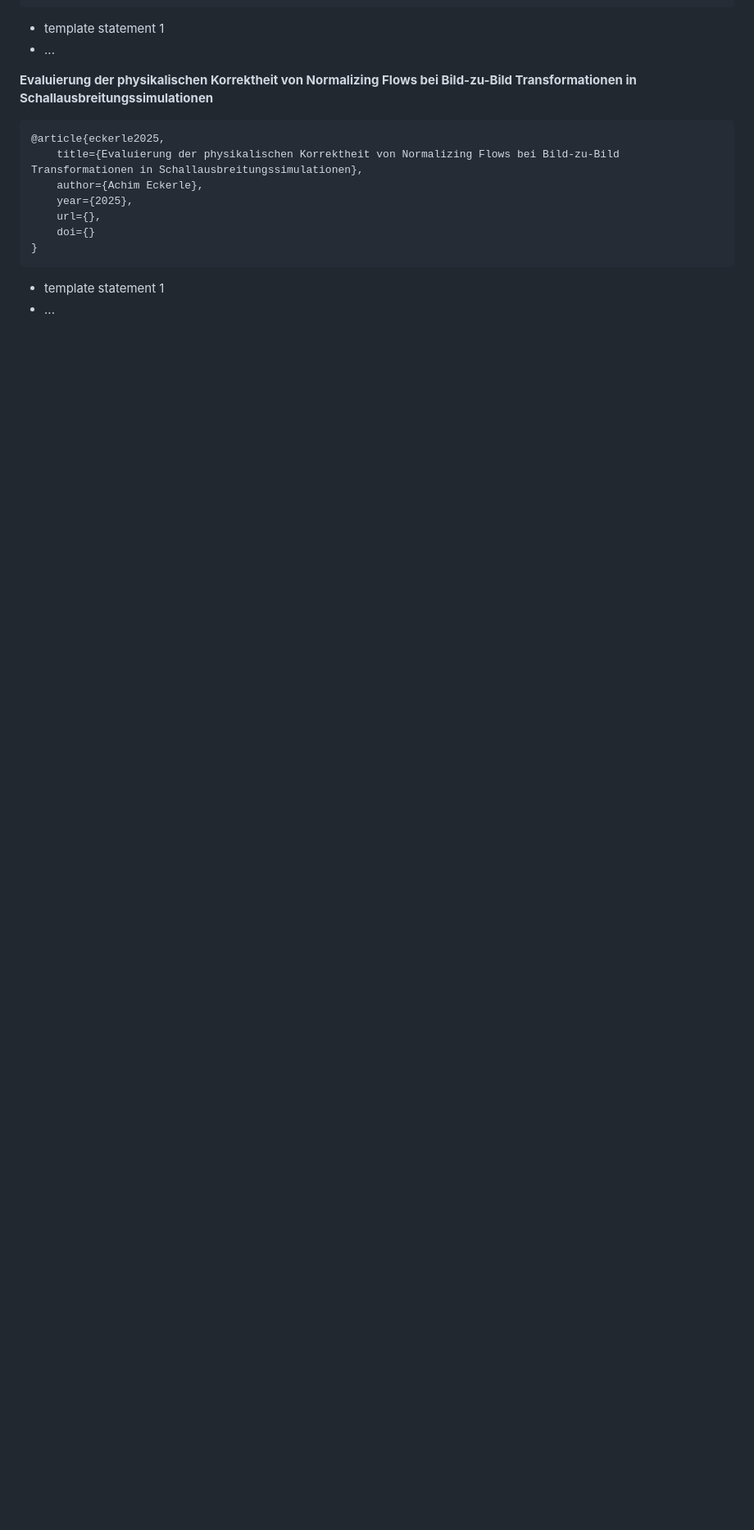
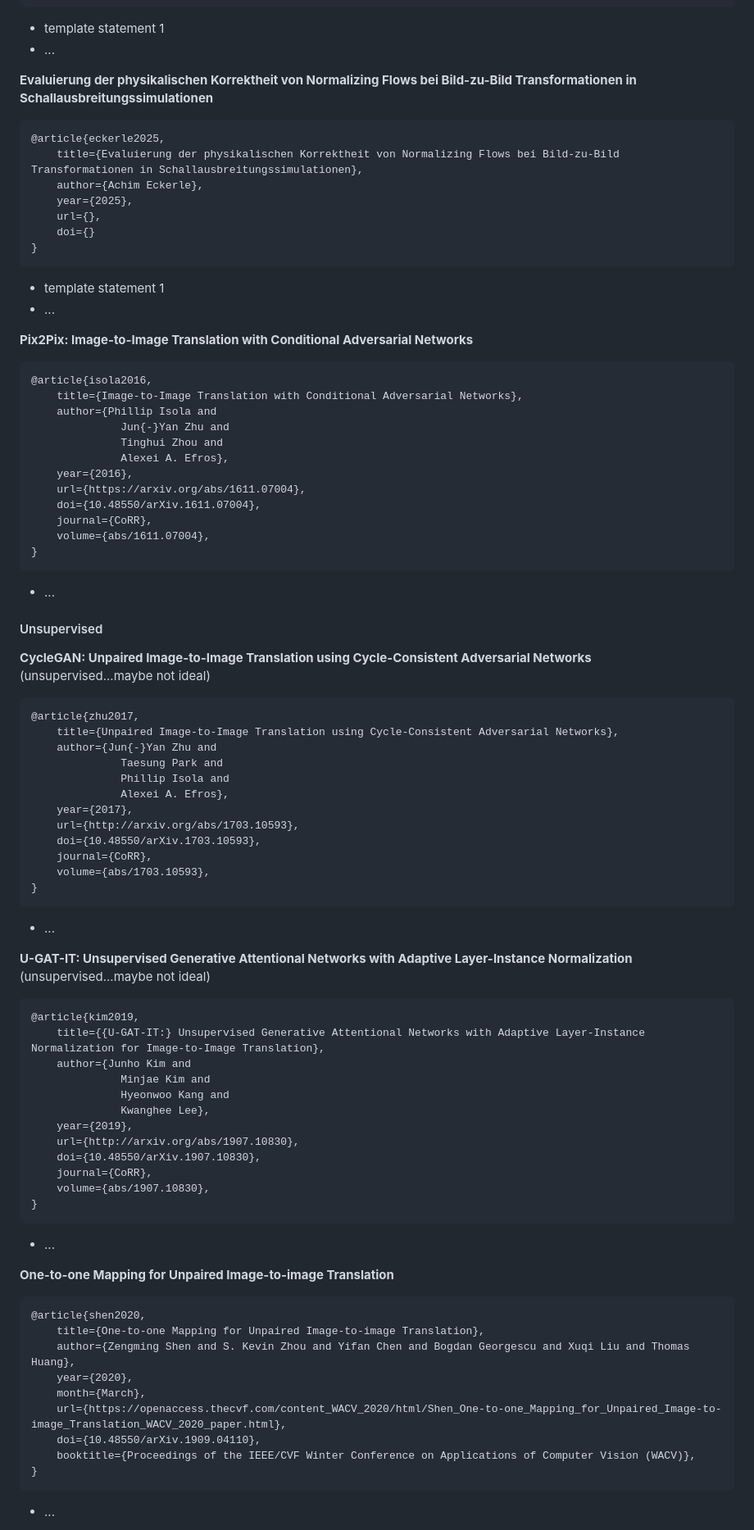
Before and after one commit to xXAI-botXx/Master-Exam, a Markdown page: README.md, the part around the change printed below. Shown: that part at 82% size. Rendered like a GitHub page; blank space fills up the shorter version.

Commit message:
Added some important sources/papers - added most important facts for the first core source

````diff
--- a/README.md
+++ b/README.md
@@ -191,3 +192,77 @@ Themen: Image-to-Image Translation, Generative Modelle, Abbildung von Physikalis
 
 
 
+**Pix2Pix: Image-to-Image Translation with Conditional Adversarial Networks**<br>
+
+```
+@article{isola2016,
+	title={Image-to-Image Translation with Conditional Adversarial Networks},
+	author={Phillip Isola and
+              Jun{-}Yan Zhu and
+              Tinghui Zhou and
+              Alexei A. Efros},
+	year={2016},
+	url={https://arxiv.org/abs/1611.07004},
+	doi={10.48550/arXiv.1611.07004},
+	journal={CoRR},
+    volume={abs/1611.07004},
+}
+```
+- ...
+
+
+#### Unsupervised
+
+**CycleGAN: Unpaired Image-to-Image Translation using Cycle-Consistent Adversarial Networks**<br>(unsupervised...maybe not ideal)
+```
+@article{zhu2017,
+	title={Unpaired Image-to-Image Translation using Cycle-Consistent Adversarial Networks},
+	author={Jun{-}Yan Zhu and
+              Taesung Park and
+              Phillip Isola and
+              Alexei A. Efros},
+	year={2017},
+	url={http://arxiv.org/abs/1703.10593},
+	doi={10.48550/arXiv.1703.10593},
+	journal={CoRR},
+    volume={abs/1703.10593},
+}
+```
+- ...
+
+
+
+**U-GAT-IT: Unsupervised Generative Attentional Networks with Adaptive Layer-Instance Normalization**<br>(unsupervised...maybe not ideal)
+```
+@article{kim2019,
+	title={{U-GAT-IT:} Unsupervised Generative Attentional Networks with Adaptive Layer-Instance Normalization for Image-to-Image Translation},
+	author={Junho Kim and
+              Minjae Kim and
+              Hyeonwoo Kang and
+              Kwanghee Lee},
+	year={2019},
+	url={http://arxiv.org/abs/1907.10830},
+	doi={10.48550/arXiv.1907.10830},
+	journal={CoRR},
+    volume={abs/1907.10830},
+}
+```
+- ...
+
+
+
+**One-to-one Mapping for Unpaired Image-to-image Translation**<br>
+```
+@article{shen2020,
+	title={One-to-one Mapping for Unpaired Image-to-image Translation},
+	author={Zengming Shen and S. Kevin Zhou and Yifan Chen and Bogdan Georgescu and Xuqi Liu and Thomas Huang},
+	year={2020},
+	month={March},
+	url={https://openaccess.thecvf.com/content_WACV_2020/html/Shen_One-to-one_Mapping_for_Unpaired_Image-to-image_Translation_WACV_2020_paper.html},
+	doi={10.48550/arXiv.1909.04110},
+	booktitle={Proceedings of the IEEE/CVF Winter Conference on Applications of Computer Vision (WACV)},
+}
+```
+- ...
+
+
````
Also changed, not shown: other parts of README.md (+39 -1 lines).
